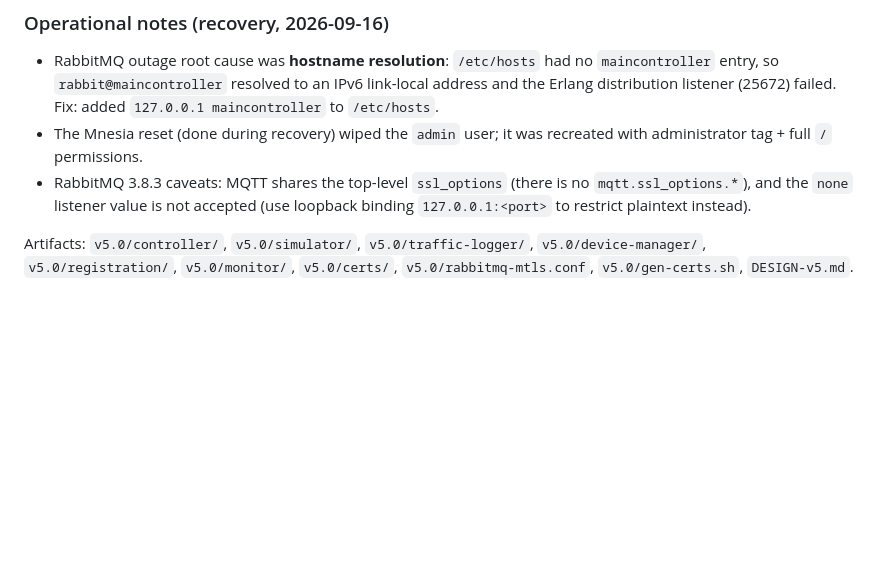
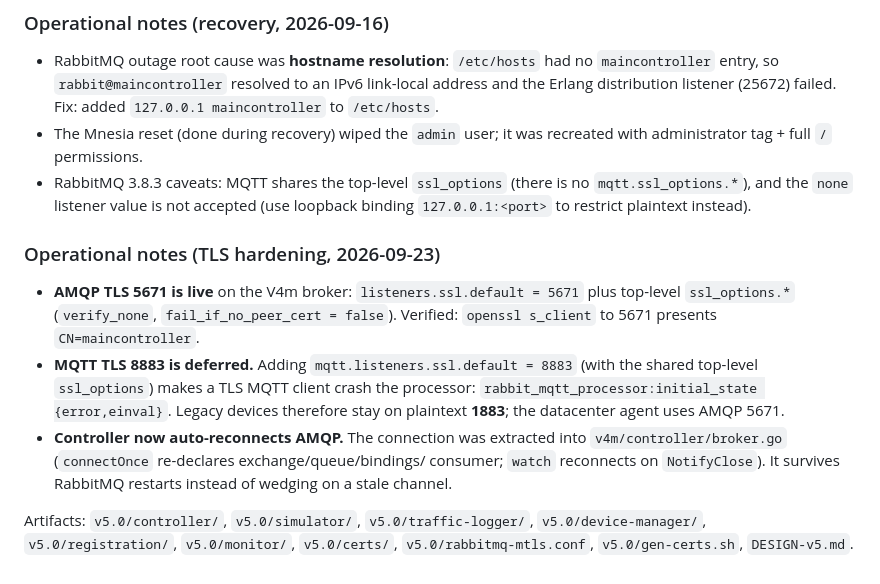
Before and after one commit to ary-setijadi/HIOTOHomeController, a Markdown page: home-automation/VERSION.md, the part around the change. Drawn GitHub-style; blank space fills up the shorter version.

```diff
--- a/home-automation/VERSION.md
+++ b/home-automation/VERSION.md
@@ -85,6 +85,19 @@ Artifacts: `v4.0/controller/`, `v4.0/simulator/`.
   `mqtt.ssl_options.*`), and the `none` listener value is not accepted (use
   loopback binding `127.0.0.1:<port>` to restrict plaintext instead).
 
+### Operational notes (TLS hardening, 2026-09-23)
+- **AMQP TLS 5671 is live** on the V4m broker: `listeners.ssl.default = 5671`
+  plus top-level `ssl_options.*` (`verify_none`, `fail_if_no_peer_cert = false`).
+  Verified: `openssl s_client` to 5671 presents `CN=maincontroller`.
+- **MQTT TLS 8883 is deferred.** Adding `mqtt.listeners.ssl.default = 8883`
+  (with the shared top-level `ssl_options`) makes a TLS MQTT client crash the
+  processor: `rabbit_mqtt_processor:initial_state {error,einval}`. Legacy devices
+  therefore stay on plaintext **1883**; the datacenter agent uses AMQP 5671.
+- **Controller now auto-reconnects AMQP.** The connection was extracted into
+  `v4m/controller/broker.go` (`connectOnce` re-declares exchange/queue/bindings/
+  consumer; `watch` reconnects on `NotifyClose`). It survives RabbitMQ restarts
+  instead of wedging on a stale channel.
+
 Artifacts: `v5.0/controller/`, `v5.0/simulator/`, `v5.0/traffic-logger/`,
 `v5.0/device-manager/`, `v5.0/registration/`, `v5.0/monitor/`, `v5.0/certs/`,
 `v5.0/rabbitmq-mtls.conf`, `v5.0/gen-certs.sh`, `DESIGN-v5.md`.
```
Also changed, not shown: home-automation/DEVICE-DEVELOPMENT-GUIDE.md (+15 -3 lines).
